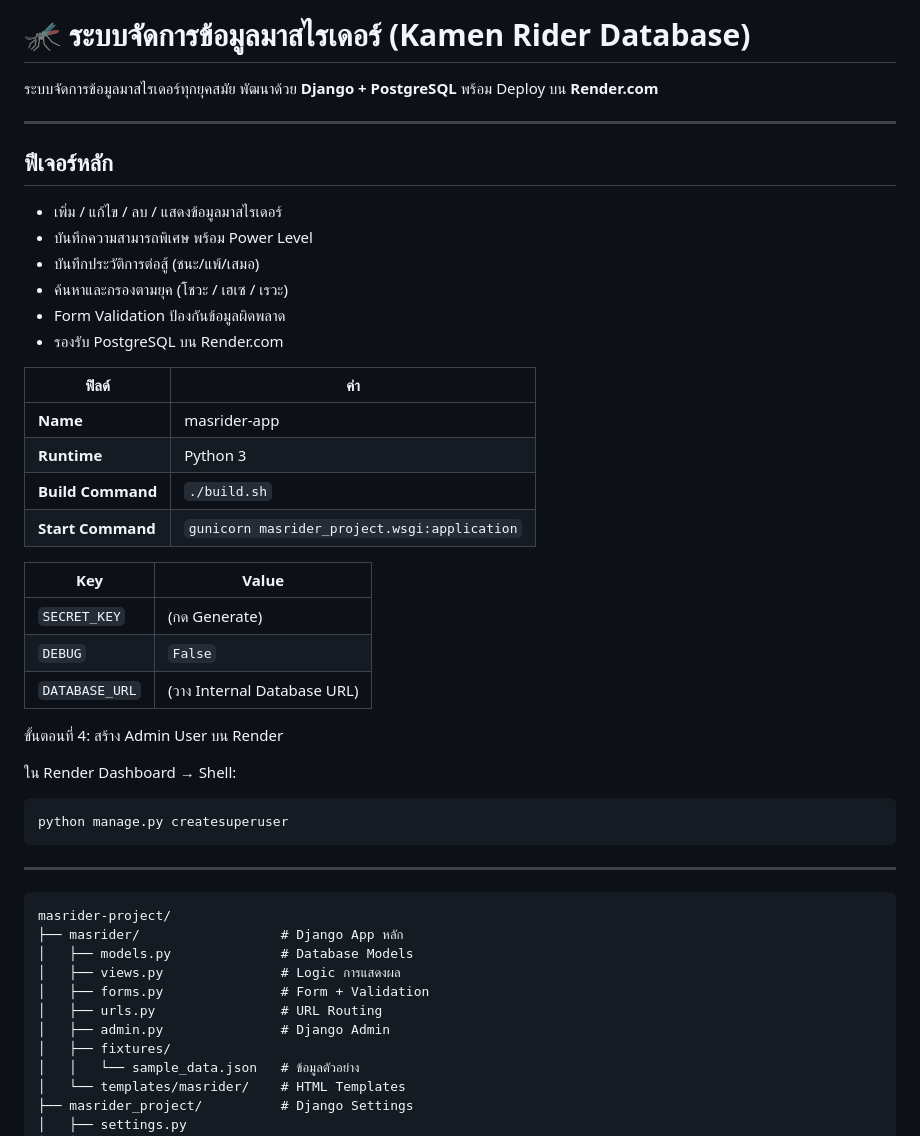
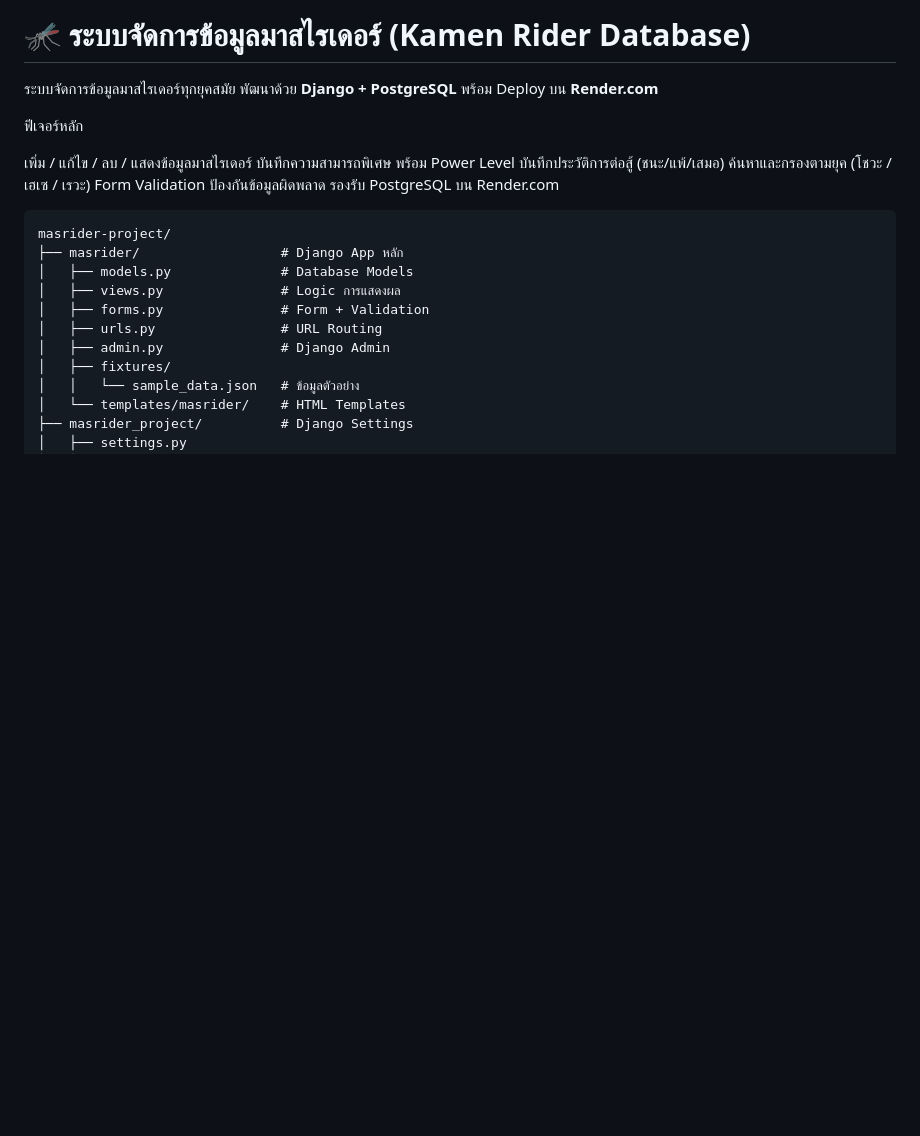
Before and after one commit to cvndifzxnrir-eng/masrider-project, a Markdown page: README.md, the part around one of its changes. GitHub-like rendering; blank space fills up the shorter version.

````diff
--- a/README.md
+++ b/README.md
@@ -2,44 +2,21 @@
 
 ระบบจัดการข้อมูลมาสไรเดอร์ทุกยุคสมัย พัฒนาด้วย **Django + PostgreSQL** พร้อม Deploy บน **Render.com**
 
----
 
-##  ฟีเจอร์หลัก
 
--  เพิ่ม / แก้ไข / ลบ / แสดงข้อมูลมาสไรเดอร์
--  บันทึกความสามารถพิเศษ พร้อม Power Level
--  บันทึกประวัติการต่อสู้ (ชนะ/แพ้/เสมอ)
--  ค้นหาและกรองตามยุค (โชวะ / เฮเซ / เรวะ)
--  Form Validation ป้องกันข้อมูลผิดพลาด
--  รองรับ PostgreSQL บน Render.com
+  ฟีเจอร์หลัก
+
+ เพิ่ม / แก้ไข / ลบ / แสดงข้อมูลมาสไรเดอร์
+ บันทึกความสามารถพิเศษ พร้อม Power Level
+  บันทึกประวัติการต่อสู้ (ชนะ/แพ้/เสมอ)
+  ค้นหาและกรองตามยุค (โชวะ / เฮเซ / เรวะ)
+  Form Validation ป้องกันข้อมูลผิดพลาด
+  รองรับ PostgreSQL บน Render.com
 
 
 
-| ฟิลด์ | ค่า |
-|-------|-----|
-| **Name** | masrider-app |
-| **Runtime** | Python 3 |
-| **Build Command** | `./build.sh` |
-| **Start Command** | `gunicorn masrider_project.wsgi:application` |
 
 
-
-| Key | Value |
-|-----|-------|
-| `SECRET_KEY` | (กด Generate) |
-| `DEBUG` | `False` |
-| `DATABASE_URL` | (วาง Internal Database URL) |
-
-
-
- ขั้นตอนที่ 4: สร้าง Admin User บน Render
-
-ใน Render Dashboard → Shell:
-```bash
-python manage.py createsuperuser
-```
-
----
 
 
 
````
Also changed, not shown: other parts of README.md (+3 -5 lines).
